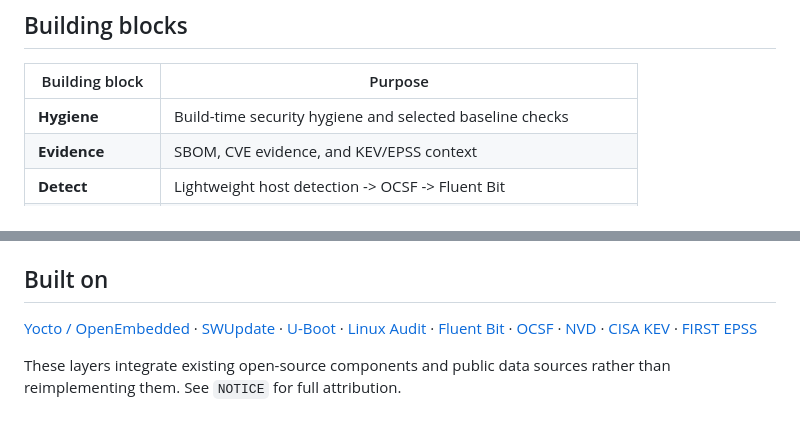
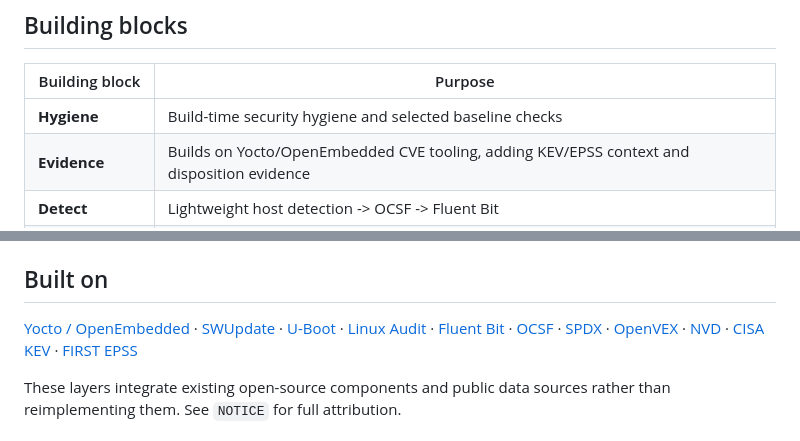
Before and after one commit to justembed-labs/meta-justembed-security, a Markdown page: README.md, 2 parts joined by grey strips. Rendered like a GitHub page.

Commit message:
docs: sharpen Evidence framing and upstream attribution in README
Evidence row now states it builds on Yocto/OpenEmbedded CVE tooling
rather than reading as a standalone capability, per the upstream-
alignment review (see docs/evidence-upstream-alignment-plan.md). Adds
SPDX and OpenVEX to "Built on" alongside the existing Yocto/
OpenEmbedded/NVD/KEV/EPSS attribution -- both are now referenced
directly by docs/vulnerability-disposition-mapping.md and
docs/evidence/vex-roundtrip.md.

Co-Authored-By: Claude Sonnet 5 <noreply@anthropic.com>
Claude-Session: https://claude.ai/code/session_01A34NNs4hnewwZpMYLFPiuQ

```diff
--- a/README.md
+++ b/README.md
@@ -40,7 +40,7 @@ report alone doesn't answer:
 | Building block | Purpose |
 |---|---|
 | **Hygiene** | Build-time security hygiene and selected baseline checks |
-| **Evidence** | SBOM, CVE evidence, and KEV/EPSS context |
+| **Evidence** | Builds on Yocto/OpenEmbedded CVE tooling, adding KEV/EPSS context and disposition evidence |
 | **Detect** | Lightweight host detection -> OCSF -> Fluent Bit |
 | **Update & Boot** | Signed updates, A/B lifecycle, and verified boot where supported |
 
@@ -110,6 +110,8 @@ Full non-goals: [`PROJECT.md`](PROJECT.md).
 [Linux Audit](https://github.com/linux-audit/audit-userspace) ·
 [Fluent Bit](https://fluentbit.io/) ·
 [OCSF](https://schema.ocsf.io/) ·
+[SPDX](https://spdx.dev/) ·
+[OpenVEX](https://github.com/openvex/spec) ·
 [NVD](https://nvd.nist.gov/) ·
 [CISA KEV](https://www.cisa.gov/known-exploited-vulnerabilities-catalog) ·
 [FIRST EPSS](https://www.first.org/epss/)
```
